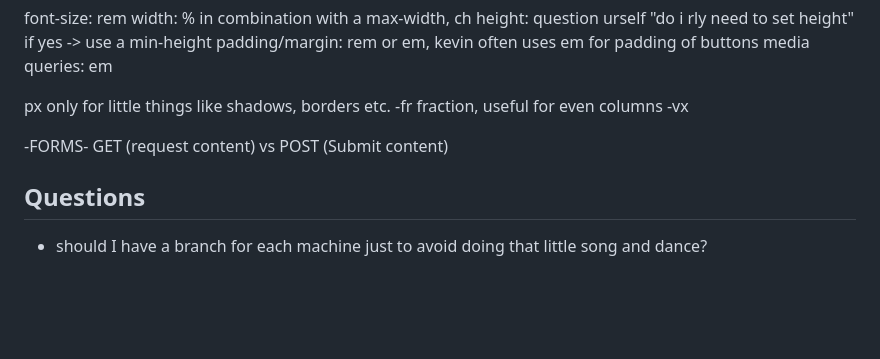
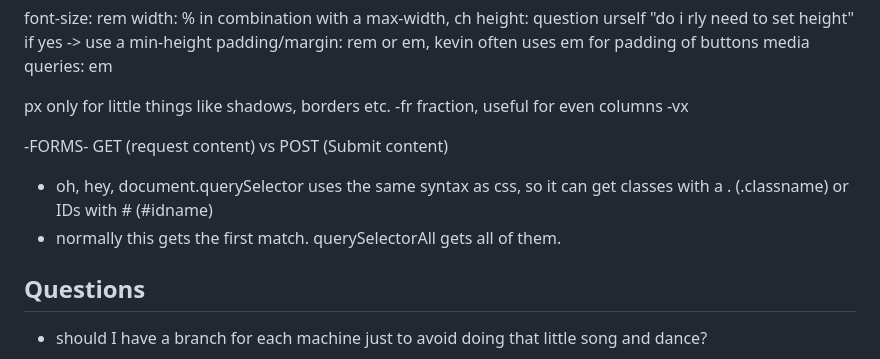
Before and after one commit to rdonoghue/100dayswebdev, a Markdown page: README.md, the part around the change. Drawn GitHub-style; blank space fills up the shorter version.

Commit message:
notes to the readme

```diff
--- a/README.md
+++ b/README.md
@@ -104,6 +104,9 @@ px only for little things like shadows, borders etc.
 
 -FORMS- GET (request content) vs POST (Submit content)
 
+- oh, hey, document.querySelector uses the same syntax as css, so it can get classes with a . (.classname) or IDs with # (#idname)
+- normally this gets the first match. querySelectorAll gets all of them.
+
 ## Questions
 
 - should I have a branch for each machine just to avoid doing that little song and dance?
```
